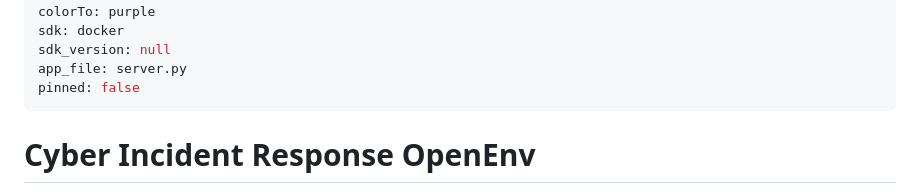
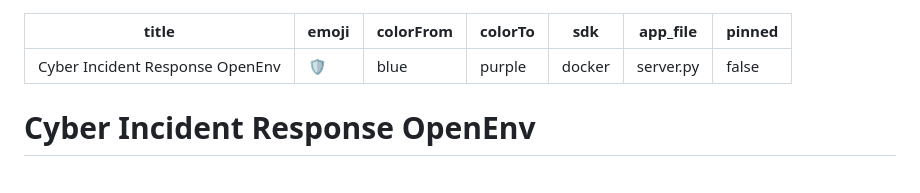
Before and after one commit to Prajwal-031/cyber-defense-openenv., a Markdown page: README.md, the part around the change. GitHub-like rendering.

Commit message:
Fix YAML metadata for Spaces

```diff
--- a/README.md
+++ b/README.md
@@ -4,7 +4,6 @@ emoji: 🛡️
 colorFrom: blue
 colorTo: purple
 sdk: docker
-sdk_version: null
 app_file: server.py
 pinned: false
 ---
```
